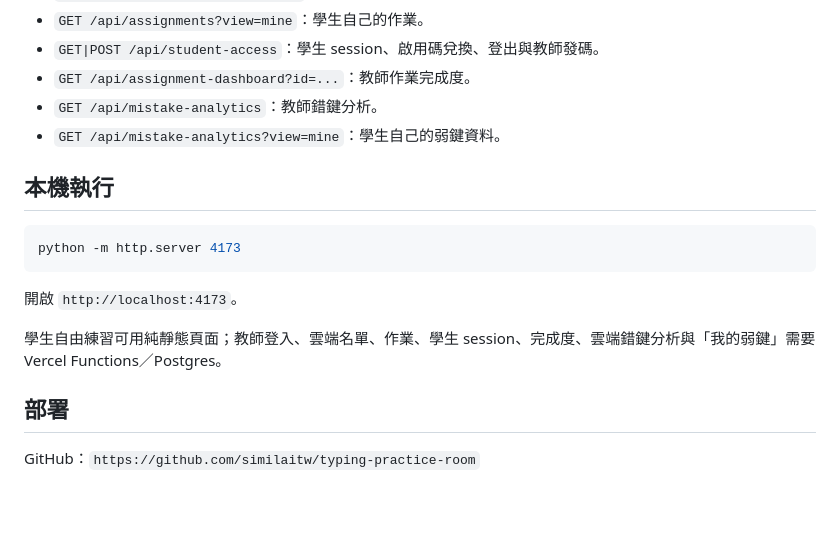
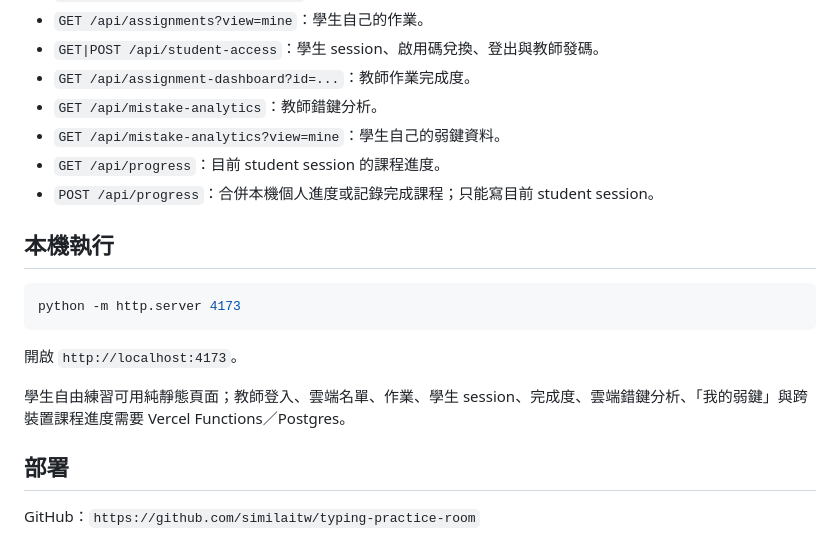
Before and after one commit to similaitw/typing-practice-room, a Markdown page: README.md, the part around one of its changes. Rendered like a GitHub page; blank space fills up the shorter version.

```diff
--- a/README.md
+++ b/README.md
@@ -106,6 +127,8 @@ R → T × 4
 - `GET /api/assignment-dashboard?id=...`：教師作業完成度。
 - `GET /api/mistake-analytics`：教師錯鍵分析。
 - `GET /api/mistake-analytics?view=mine`：學生自己的弱鍵資料。
+- `GET /api/progress`：目前 student session 的課程進度。
+- `POST /api/progress`：合併本機個人進度或記錄完成課程；只能寫目前 student session。
 
 ## 本機執行
 
@@ -115,7 +138,7 @@ python -m http.server 4173
 
 開啟 `http://localhost:4173`。
 
-學生自由練習可用純靜態頁面；教師登入、雲端名單、作業、學生 session、完成度、雲端錯鍵分析與「我的弱鍵」需要 Vercel Functions／Postgres。
+學生自由練習可用純靜態頁面；教師登入、雲端名單、作業、學生 session、完成度、雲端錯鍵分析、「我的弱鍵」與跨裝置課程進度需要 Vercel Functions／Postgres。
 
 ## 部署
 
```
Also changed, not shown: other parts of README.md (+45 -18 lines).
